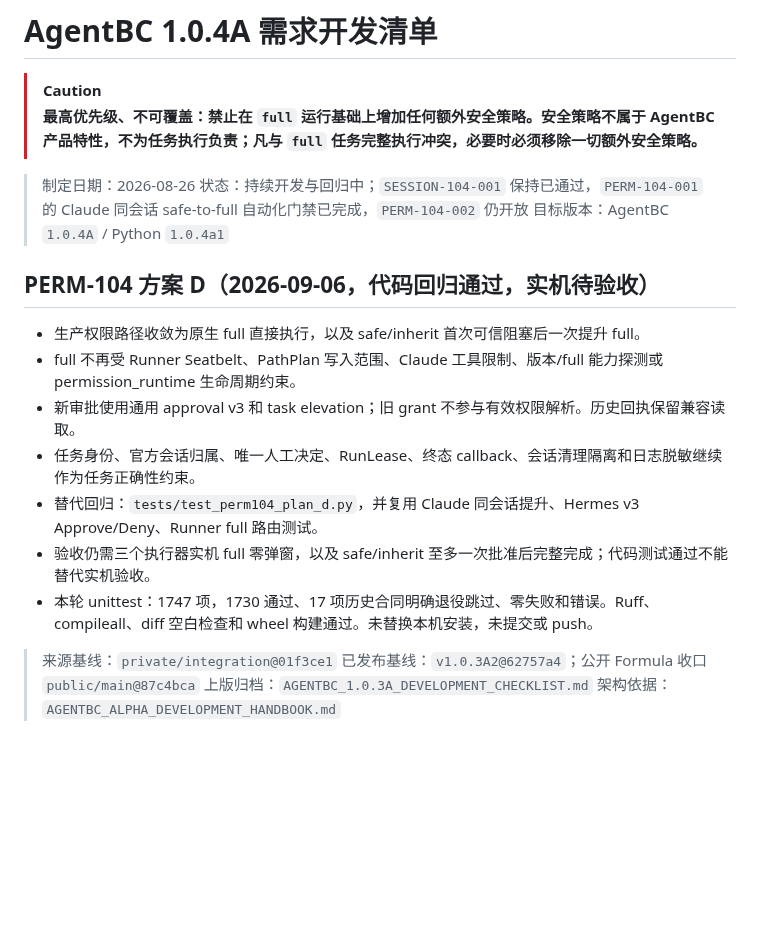
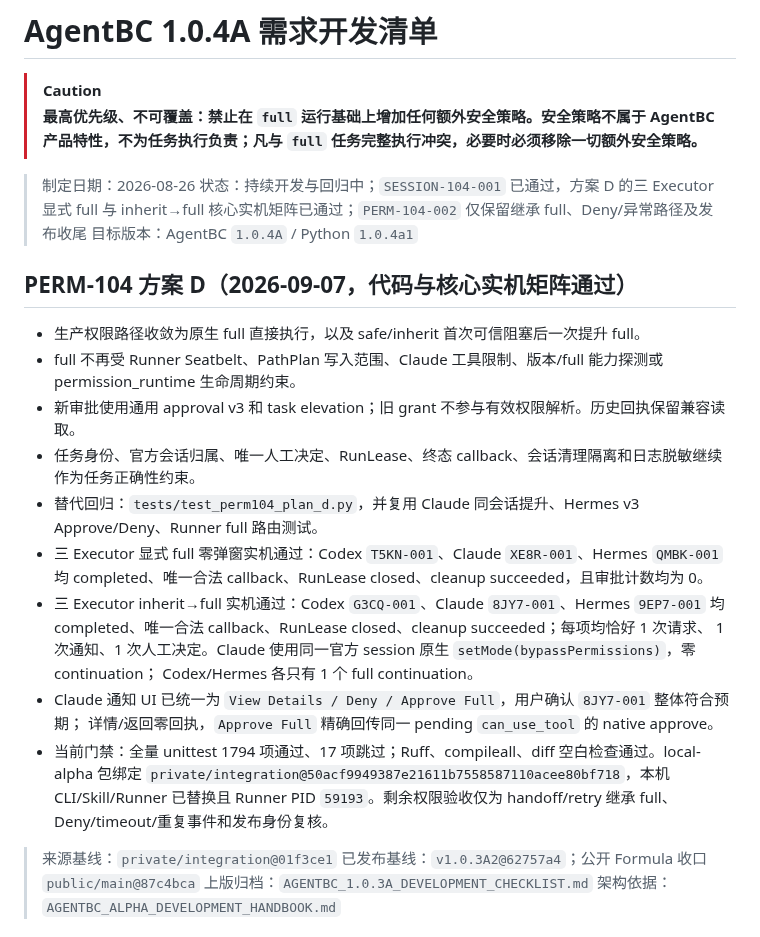
Before and after one commit to roway49/agent-bridge-connect, a Markdown page: AGENTBC_1.0.4A_DEVELOPMENT_CHECKLIST.md, the part around one of its changes. Drawn GitHub-style; blank space fills up the shorter version.

```diff
--- a/AGENTBC_1.0.4A_DEVELOPMENT_CHECKLIST.md
+++ b/AGENTBC_1.0.4A_DEVELOPMENT_CHECKLIST.md
@@ -4,18 +4,27 @@
 > **最高优先级、不可覆盖：禁止在 `full` 运行基础上增加任何额外安全策略。安全策略不属于 AgentBC 产品特性，不为任务执行负责；凡与 `full` 任务完整执行冲突，必要时必须移除一切额外安全策略。**
 
 > 制定日期：2026-08-26
-> 状态：持续开发与回归中；`SESSION-104-001` 保持已通过，`PERM-104-001` 的 Claude 同会话 safe-to-full 自动化门禁已完成，`PERM-104-002` 仍开放
+> 状态：持续开发与回归中；`SESSION-104-001` 已通过，方案 D 的三 Executor 显式 full 与 inherit→full 核心实机矩阵已通过；`PERM-104-002` 仅保留继承 full、Deny/异常路径及发布收尾
 > 目标版本：AgentBC `1.0.4A` / Python `1.0.4a1`
 
-## PERM-104 方案 D（2026-09-06，代码回归通过，实机待验收）
+## PERM-104 方案 D（2026-09-07，代码与核心实机矩阵通过）
 
 - 生产权限路径收敛为原生 full 直接执行，以及 safe/inherit 首次可信阻塞后一次提升 full。
 - full 不再受 Runner Seatbelt、PathPlan 写入范围、Claude 工具限制、版本/full 能力探测或 permission_runtime 生命周期约束。
 - 新审批使用通用 approval v3 和 task elevation；旧 grant 不参与有效权限解析。历史回执保留兼容读取。
 - 任务身份、官方会话归属、唯一人工决定、RunLease、终态 callback、会话清理隔离和日志脱敏继续作为任务正确性约束。
 - 替代回归：`tests/test_perm104_plan_d.py`，并复用 Claude 同会话提升、Hermes v3 Approve/Deny、Runner full 路由测试。
-- 验收仍需三个执行器实机 full 零弹窗，以及 safe/inherit 至多一次批准后完整完成；代码测试通过不能替代实机验收。
-- 本轮 unittest：1747 项，1730 通过、17 项历史合同明确退役跳过、零失败和错误。Ruff、compileall、diff 空白检查和 wheel 构建通过。未替换本机安装，未提交或 push。
+- 三 Executor 显式 full 零弹窗实机通过：Codex `T5KN-001`、Claude `XE8R-001`、Hermes
+  `QMBK-001` 均 completed、唯一合法 callback、RunLease closed、cleanup succeeded，且审批计数均为 0。
+- 三 Executor inherit→full 实机通过：Codex `G3CQ-001`、Claude `8JY7-001`、Hermes
+  `9EP7-001` 均 completed、唯一合法 callback、RunLease closed、cleanup succeeded；每项均恰好 1 次请求、
+  1 次通知、1 次人工决定。Claude 使用同一官方 session 原生 `setMode(bypassPermissions)`，零 continuation；
+  Codex/Hermes 各只有 1 个 full continuation。
+- Claude 通知 UI 已统一为 `View Details / Deny / Approve Full`，用户确认 `8JY7-001` 整体符合预期；
+  详情/返回零回执，`Approve Full` 精确回传同一 pending `can_use_tool` 的 native approve。
+- 当前门禁：全量 unittest 1794 项通过、17 项跳过；Ruff、compileall、diff 空白检查通过。local-alpha
+  包绑定 `private/integration@50acf9949387e21611b7558587110acee80bf718`，本机 CLI/Skill/Runner 已替换且
+  Runner PID `59193`。剩余权限验收仅为 handoff/retry 继承 full、Deny/timeout/重复事件和发布身份复核。
 > 来源基线：`private/integration@01f3ce1`
 > 已发布基线：`v1.0.3A2@62757a4`；公开 Formula 收口 `public/main@87c4bca`
 > 上版归档：`AGENTBC_1.0.3A_DEVELOPMENT_CHECKLIST.md`
```
Also changed, not shown: other parts of AGENTBC_1.0.4A_DEVELOPMENT_CHECKLIST.md (+17 -3 lines).
